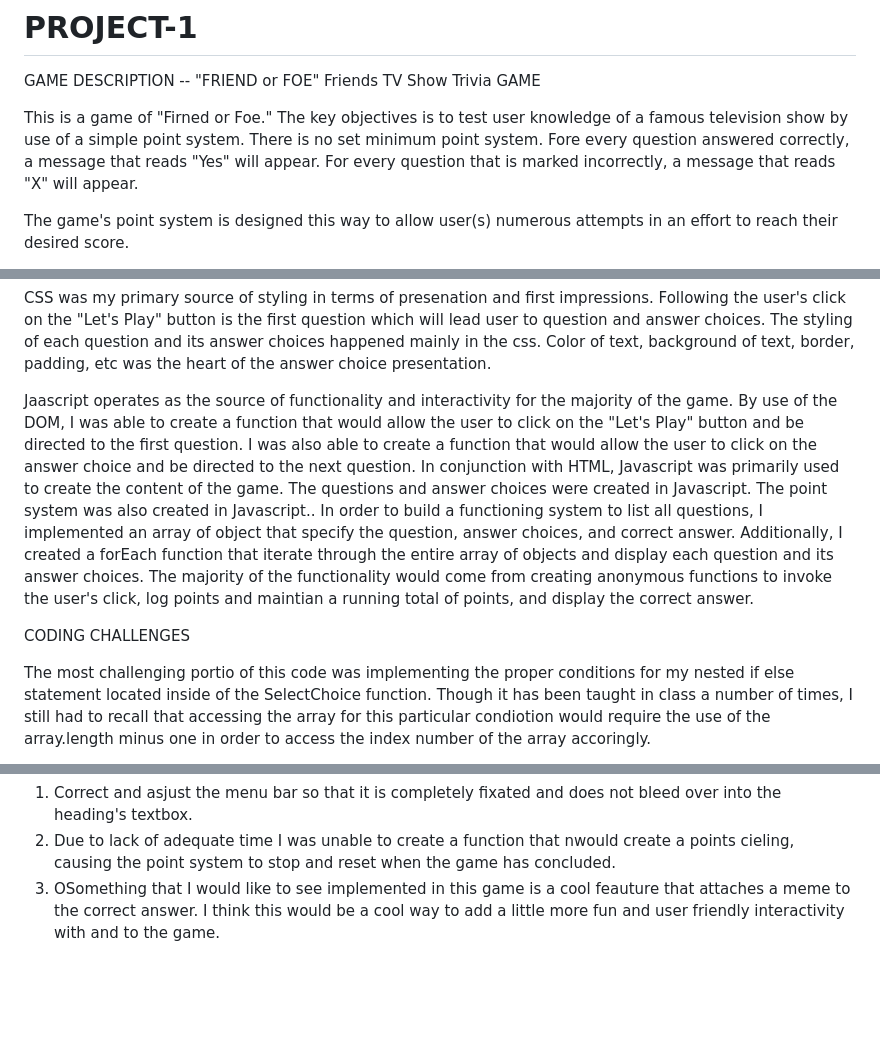
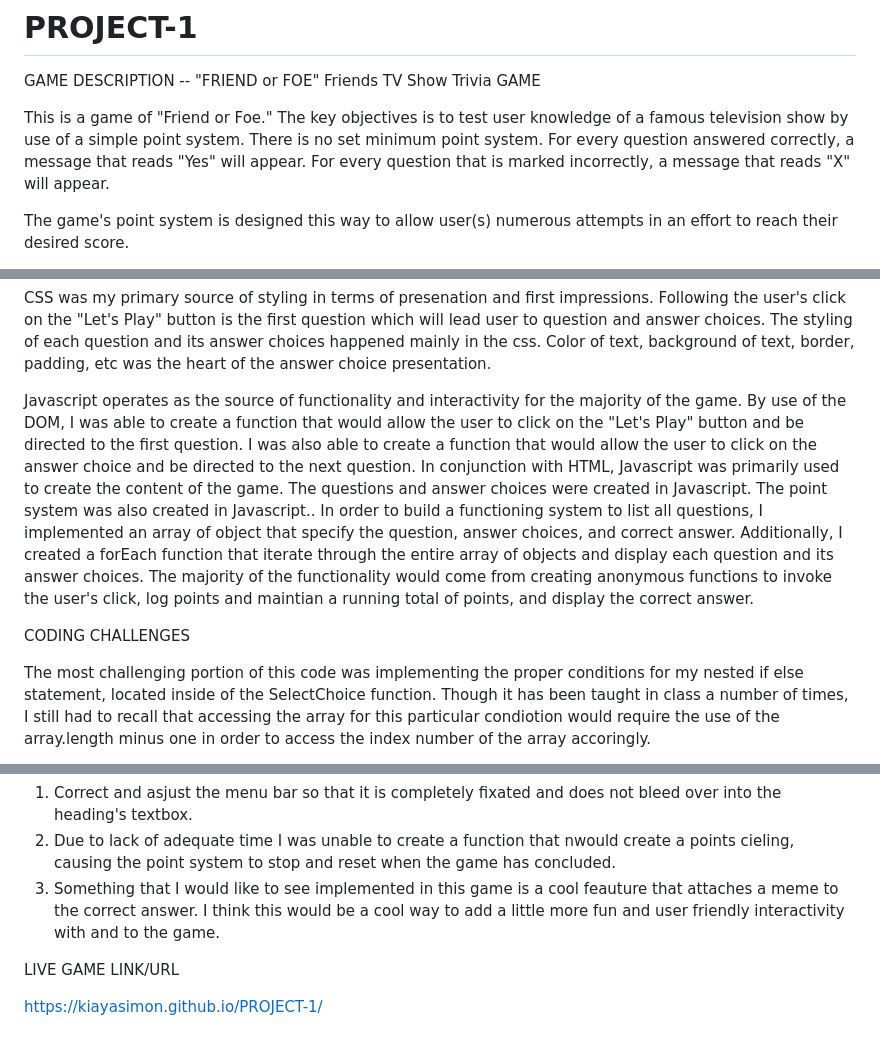
Before and after one commit to kiayasimon/PROJECT-1, a Markdown page: README.md, 3 parts joined by grey strips. GitHub-like rendering; blank space fills up the shorter version.

```diff
--- a/README.md
+++ b/README.md
@@ -1,8 +1,8 @@
 # PROJECT-1
 GAME DESCRIPTION -- "FRIEND or FOE" Friends TV Show Trivia GAME
 
-This is a game of "Firned or Foe." The key objectives is to test user knowledge of a famous television show by use of a simple point system.
-There is no set minimum point system. Fore every question answered correctly, a message that reads "Yes" will appear. For every question that is marked incorrectly, a message that reads "X" will appear.
+This is a game of "Friend or Foe." The key objectives is to test user knowledge of a famous television show by use of a simple point system.
+There is no set minimum point system. For every question answered correctly, a message that reads "Yes" will appear. For every question that is marked incorrectly, a message that reads "X" will appear.
 
 The game's point system is designed this way to allow user(s) numerous attempts in an effort to reach their desired score.
 
@@ -17,7 +17,7 @@ At the home page, user is prompted to play the game. There are a total of 20 que
 
   CSS was my primary source of styling in terms of presenation and first impressions. Following the user's click on the "Let's Play" button is the first question which will lead user to question and answer choices. The styling of each question and its answer choices happened mainly in the css. Color of text, background of text, border, padding, etc was the heart of the answer choice presentation.
 
-  Jaascript operates as the source of functionality and interactivity for the majority of the game. By use of the DOM, I was able to create a function that would allow the user to click on the "Let's Play" button and be directed to the first question. I was also able to create a function that would allow the user to click on the answer choice and be directed to the next question.
+  Javascript operates as the source of functionality and interactivity for the majority of the game. By use of the DOM, I was able to create a function that would allow the user to click on the "Let's Play" button and be directed to the first question. I was also able to create a function that would allow the user to click on the answer choice and be directed to the next question.
   In conjunction with HTML, Javascript was primarily used to create the content of the game. The questions and answer choices were created in Javascript. The point system was also created in Javascript..
   In order to build a functioning system to list all questions, I implemented an array of object that specify the question, answer choices, and correct answer.
   Additionally, I created a forEach function that iterate through the entire array of objects and display each question and its answer choices.
@@ -29,6 +29,6 @@ At the home page, user is prompted to play the game. There are a total of 20 que
 
 CODING CHALLENGES
 
-  The most challenging portio of this code was implementing the proper conditions for my nested if else statement located inside of the SelectChoice function.
+  The most challenging portion of this code was implementing the proper conditions for my nested if else statement, located inside of the SelectChoice function.
   Though it has been taught in class a number of times, I still had to recall that accessing the array for this particular condiotion would require the use of the array.length minus one in order to
   access the index number of the array accoringly.
@@ -41,4 +43,11 @@ NEXT STEPS
   There are a number of things that I would like to see happen for this game. Here are a few:
   1. Correct and asjust the menu bar so that it is completely fixated and does not bleed over into the heading's textbox.
   2. Due to lack of adequate time I was unable to create a function that nwould create a points cieling, causing the point system to stop and reset when the game has concluded.
-  3. OSomething that I would like to see implemented in this game is a cool feauture that attaches a meme to the correct answer. I think this would be a cool way to add a little more fun and user friendly interactivity with and to the game.
+  3. Something that I would like to see implemented in this game is a cool feauture that attaches a meme to the correct answer. I think this would be a cool way to add a little more fun and user friendly interactivity with and to the game.
+
+
+
+
+  LIVE GAME LINK/URL
+
+  https://kiayasimon.github.io/PROJECT-1/
```
Also changed, not shown: other parts of README.md (+2 -0 lines).
